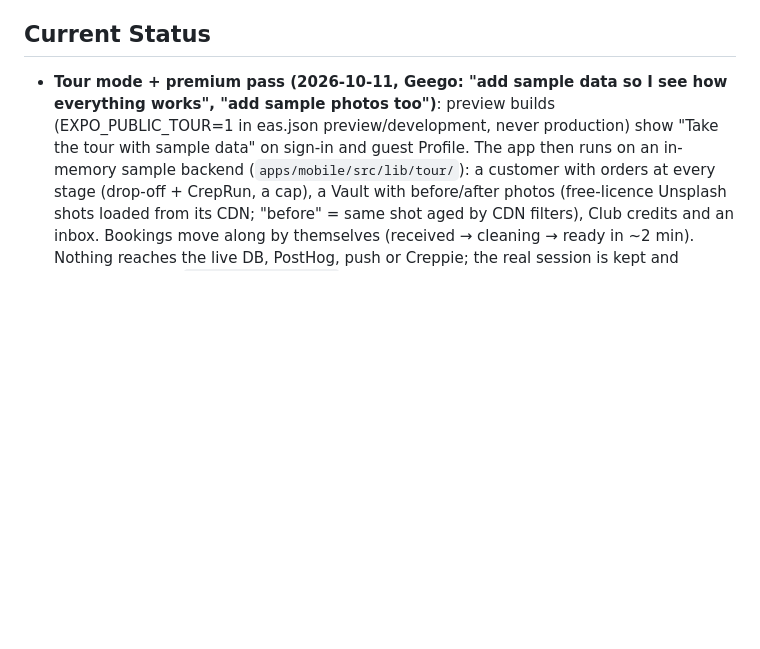
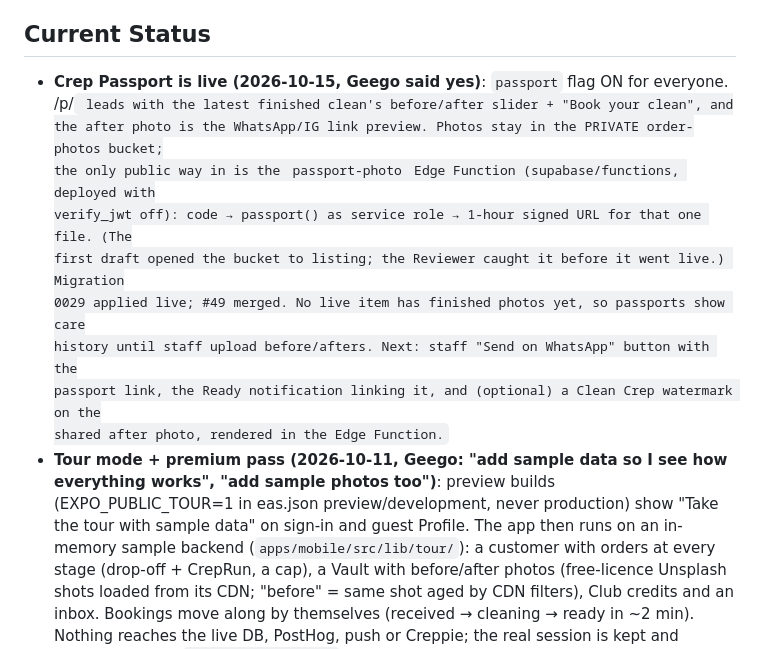
Before and after one commit to geegobuilds/clean-crep-app, a Markdown page: HANDOFF.md, the part around one of its changes. Rendered like a GitHub page; blank space fills up the shorter version.

Commit message:
HANDOFF: Crep Passport live with before/after
Co-Authored-By: Claude Opus 5.5 <noreply@anthropic.com>
Claude-Session: https://claude.ai/code/session_01KNpuv99PYE8KYKt19iiSii

```diff
--- a/HANDOFF.md
+++ b/HANDOFF.md
@@ -8,6 +8,16 @@ _Last updated: 2026-10-11_
 
 ## Current Status
 
+- **Crep Passport is live (2026-10-15, Geego said yes)**: `passport` flag ON for everyone.
+  /p/<code> leads with the latest finished clean's before/after slider + "Book your clean", and
+  the after photo is the WhatsApp/IG link preview. Photos stay in the PRIVATE order-photos bucket;
+  the only public way in is the `passport-photo` Edge Function (supabase/functions, deployed with
+  verify_jwt off): code → passport() as service role → 1-hour signed URL for that one file. (The
+  first draft opened the bucket to listing; the Reviewer caught it before it went live.) Migration
+  0029 applied live; #49 merged. No live item has finished photos yet, so passports show care
+  history until staff upload before/afters. Next: staff "Send on WhatsApp" button with the
+  passport link, the Ready notification linking it, and (optional) a Clean Crep watermark on the
+  shared after photo, rendered in the Edge Function.
 - **Tour mode + premium pass (2026-10-11, Geego: "add sample data so I see how everything works",
   "add sample photos too")**: preview builds (EXPO_PUBLIC_TOUR=1 in eas.json preview/development,
   never production) show "Take the tour with sample data" on sign-in and guest Profile. The app
```
Also changed, not shown: other parts of HANDOFF.md (+1 -1 lines).
